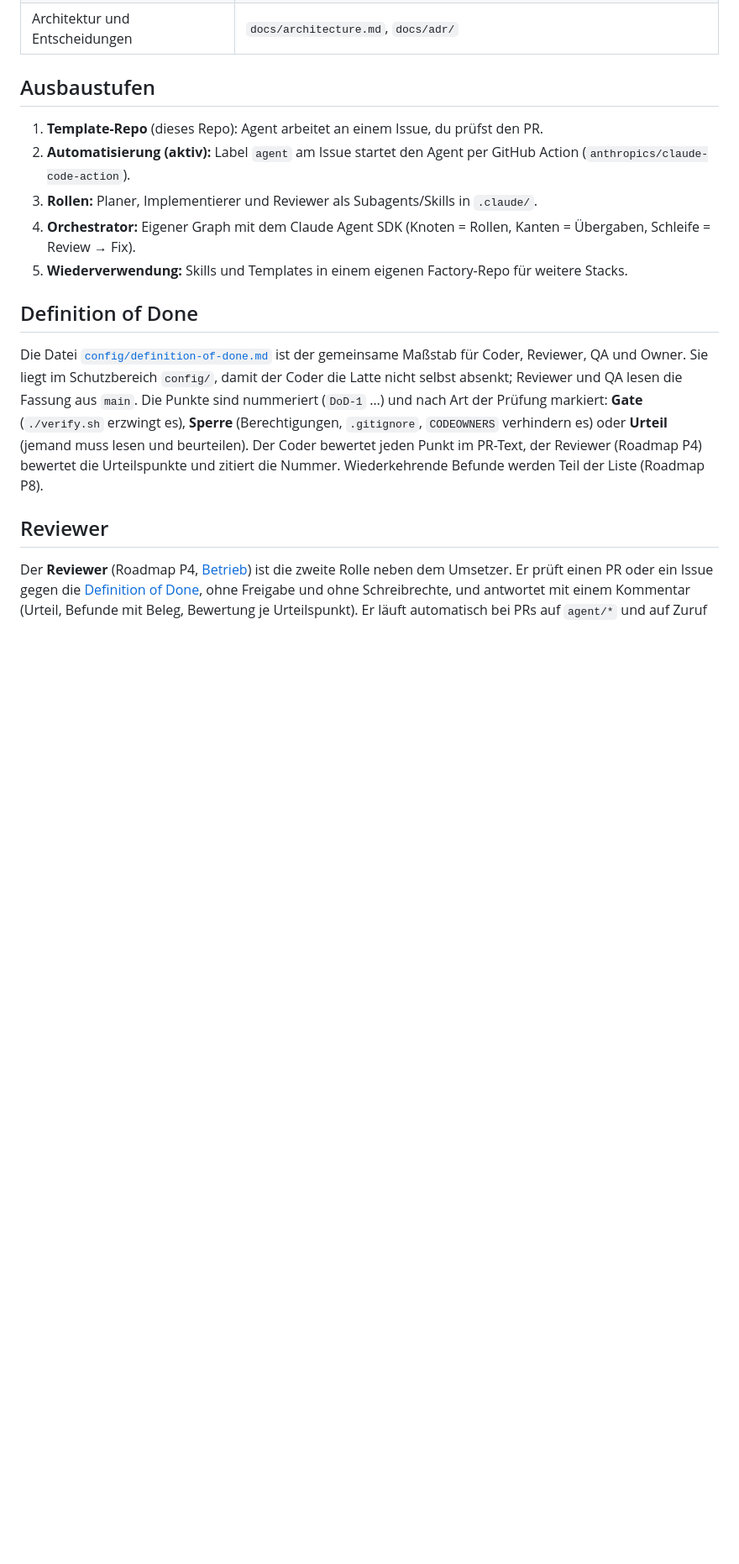
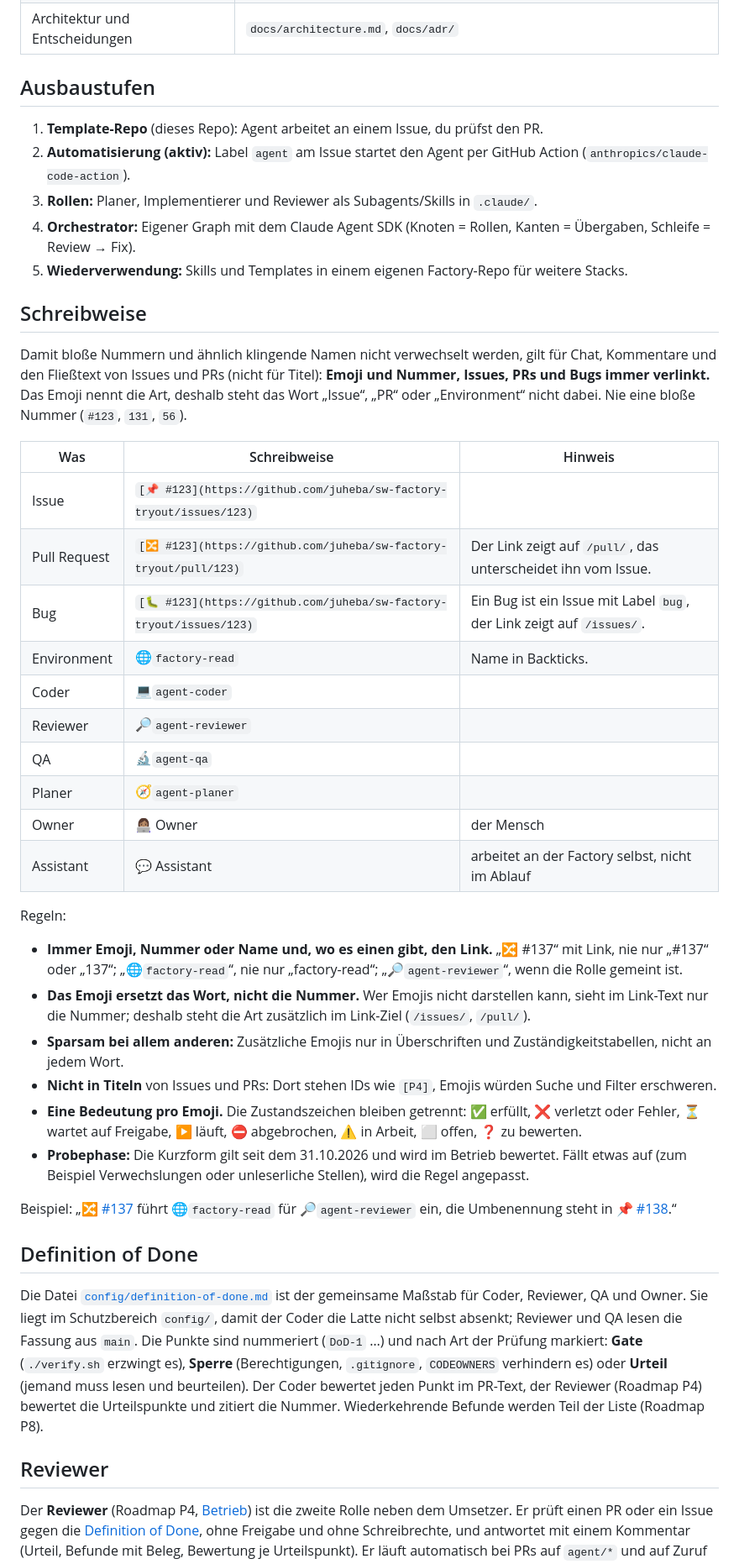
Before and after one commit to juheba/sw-factory-tryout, a Markdown page: docs/process.md, the part around the change. Shown at 84% size. Drawn GitHub-style; blank space fills up the shorter version.

Commit message:
docs: Schreibweise für Issues, PRs, Environments und Agents (#140)
* docs: Schreibweise für Issues, PRs, Environments und Agents (#139)

Co-Authored-By: Claude Sonnet 5.5 <noreply@anthropic.com>
Claude-Session: https://claude.ai/code/session_01SoRoCx8ZS6LCjU1Bkdot4L

* docs: Tabelle der Schreibweise korrigiert (Backticks)

Co-Authored-By: Claude Sonnet 5.5 <noreply@anthropic.com>
Claude-Session: https://claude.ai/code/session_01SoRoCx8ZS6LCjU1Bkdot4L

* docs: Beispiel der Schreibweise nutzt factory-read (#139)

Co-Authored-By: Claude Sonnet 5.5 <noreply@anthropic.com>
Claude-Session: https://claude.ai/code/session_01SoRoCx8ZS6LCjU1Bkdot4L

* docs: Schreibweise in Kurzform (Emoji und Nummer mit Link) (#139)

Co-Authored-By: Claude Sonnet 5.5 <noreply@anthropic.com>
Claude-Session: https://claude.ai/code/session_01SoRoCx8ZS6LCjU1Bkdot4L

---------

Co-authored-by: Claude <noreply@anthropic.com>

```diff
--- a/docs/process.md
+++ b/docs/process.md
@@ -100,6 +100,42 @@ verhindert und was der Owner selbst tun muss. Die Regeln und ihre Begründung st
 4. **Orchestrator:** Eigener Graph mit dem Claude Agent SDK (Knoten = Rollen, Kanten = Übergaben, Schleife = Review → Fix).
 5. **Wiederverwendung:** Skills und Templates in einem eigenen Factory-Repo für weitere Stacks.
 
+## Schreibweise
+
+Damit bloße Nummern und ähnlich klingende Namen nicht verwechselt werden, gilt für Chat, Kommentare und den Fließtext
+von Issues und PRs (nicht für Titel): **Emoji und Nummer, Issues, PRs und Bugs immer verlinkt.** Das Emoji nennt die
+Art, deshalb steht das Wort „Issue“, „PR“ oder „Environment“ nicht dabei. Nie eine bloße Nummer (`#123`, `131`, `56`).
+
+| Was | Schreibweise | Hinweis |
+|---|---|---|
+| Issue | `[📌 #123](https://github.com/juheba/sw-factory-tryout/issues/123)` | |
+| Pull Request | `[🔀 #123](https://github.com/juheba/sw-factory-tryout/pull/123)` | Der Link zeigt auf `/pull/`, das unterscheidet ihn vom Issue. |
+| Bug | `[🐛 #123](https://github.com/juheba/sw-factory-tryout/issues/123)` | Ein Bug ist ein Issue mit Label `bug`, der Link zeigt auf `/issues/`. |
+| Environment | 🌐`factory-read` | Name in Backticks. |
+| Coder | 💻`agent-coder` | |
+| Reviewer | 🔎`agent-reviewer` | |
+| QA | 🔬`agent-qa` | |
+| Planer | 🧭`agent-planer` | |
+| Owner | 👩🏽‍💻 Owner | der Mensch |
+| Assistant | 💬 Assistant | arbeitet an der Factory selbst, nicht im Ablauf |
+
+Regeln:
+
+- **Immer Emoji, Nummer oder Name und, wo es einen gibt, den Link.** „🔀 #137“ mit Link, nie nur „#137“ oder „137“;
+  „🌐`factory-read`“, nie nur „factory-read“; „🔎`agent-reviewer`“, wenn die Rolle gemeint ist.
+- **Das Emoji ersetzt das Wort, nicht die Nummer.** Wer Emojis nicht darstellen kann, sieht im Link-Text nur die Nummer;
+  deshalb steht die Art zusätzlich im Link-Ziel (`/issues/`, `/pull/`).
+- **Sparsam bei allem anderen:** Zusätzliche Emojis nur in Überschriften und Zuständigkeitstabellen, nicht an jedem Wort.
+- **Nicht in Titeln** von Issues und PRs: Dort stehen IDs wie `[P4]`, Emojis würden Suche und Filter erschweren.
+- **Eine Bedeutung pro Emoji.** Die Zustandszeichen bleiben getrennt: ✅ erfüllt, ❌ verletzt oder Fehler,
+  ⏳ wartet auf Freigabe, ▶️ läuft, ⛔ abgebrochen, ⚠️ in Arbeit, ⬜ offen, ❓ zu bewerten.
+- **Probephase:** Die Kurzform gilt seit dem 31.10.2026 und wird im Betrieb bewertet. Fällt etwas auf (zum Beispiel
+  Verwechslungen oder unleserliche Stellen), wird die Regel angepasst.
+
+Beispiel: „[🔀 #137](https://github.com/juheba/sw-factory-tryout/pull/137) führt 🌐`factory-read` für
+🔎`agent-reviewer` ein, die Umbenennung steht in
+[📌 #138](https://github.com/juheba/sw-factory-tryout/issues/138).“
+
 ## Definition of Done
 
 Die Datei [`config/definition-of-done.md`](../config/definition-of-done.md) ist der gemeinsame Maßstab für Coder,
```
Also changed, not shown: docs/roadmap.md (+1 -0 lines).
